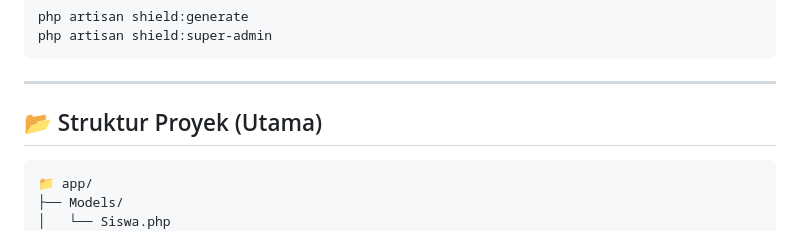
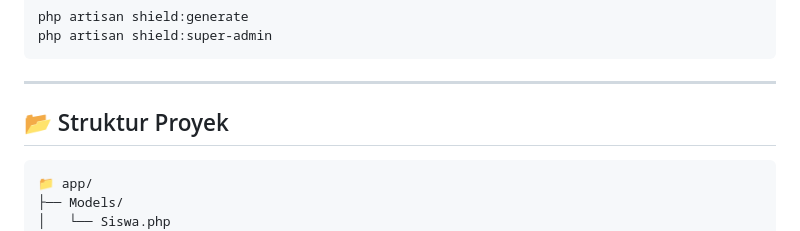
Before and after one commit to genta-bahana-nagari/sija-kerja, a Markdown page: README.md, the part around the change. Rendered like a GitHub page.

````diff
--- a/README.md
+++ b/README.md
@@ -84,7 +84,7 @@ php artisan shield:super-admin
 
 ---
 
-## 📂 Struktur Proyek (Utama)
+## 📂 Struktur Proyek
 
 ```
 📁 app/
````
